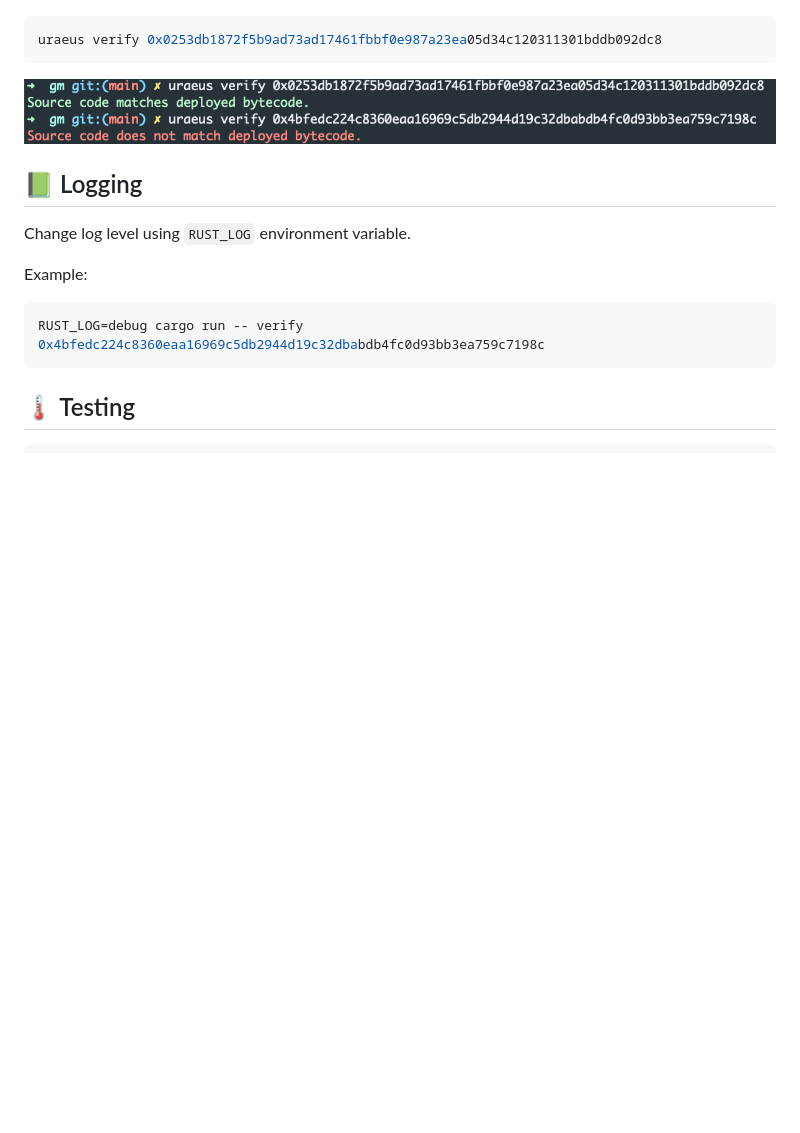
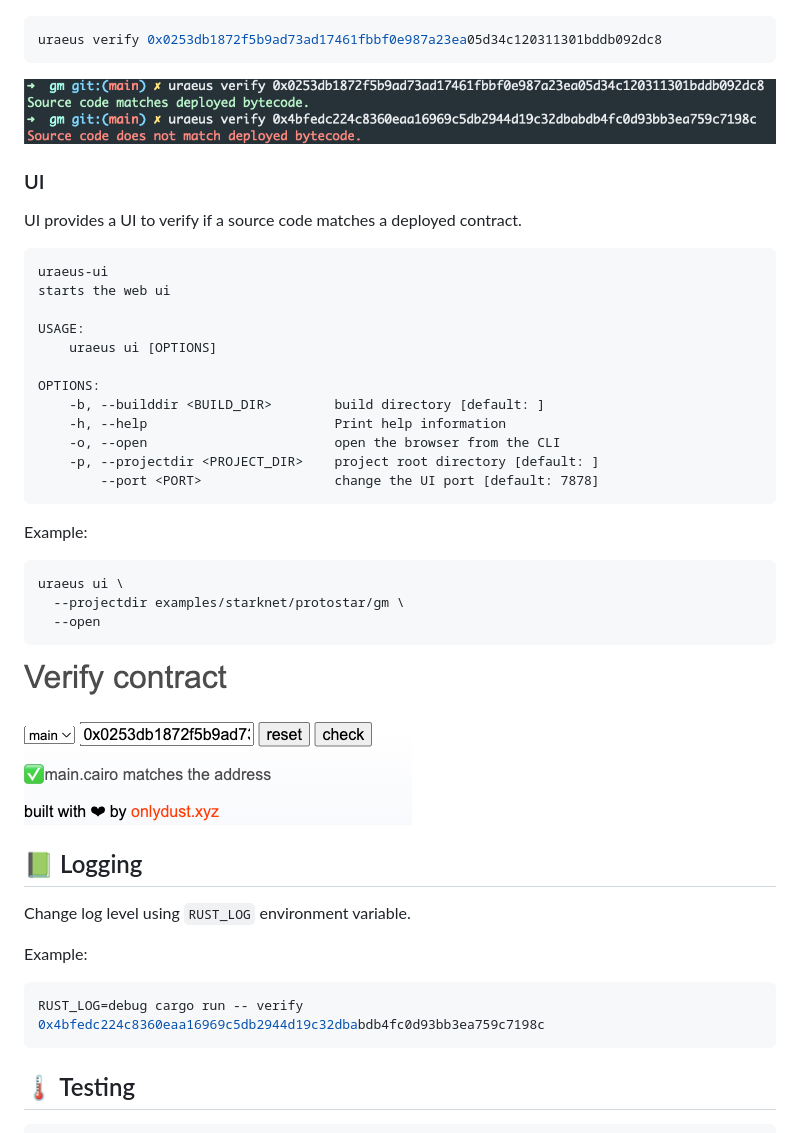
Before and after one commit to onlydustxyz/uraeus, a Markdown page: README.md, the part around the change. Rendered like a GitHub page; pictures changed too: examples/resources/example_ui.png (added); blank space fills up the shorter version.

````diff
--- a/README.md
+++ b/README.md
@@ -68,6 +68,35 @@ uraeus verify 0x0253db1872f5b9ad73ad17461fbbf0e987a23ea05d34c120311301bddb092dc8
 
 ![Example verify](examples/resources/example_verify.png)
 
+### UI
+
+UI provides a UI to verify if a source code matches a deployed contract.
+
+```
+uraeus-ui
+starts the web ui
+
+USAGE:
+    uraeus ui [OPTIONS]
+
+OPTIONS:
+    -b, --builddir <BUILD_DIR>        build directory [default: ]
+    -h, --help                        Print help information
+    -o, --open                        open the browser from the CLI
+    -p, --projectdir <PROJECT_DIR>    project root directory [default: ]
+        --port <PORT>                 change the UI port [default: 7878]
+```
+
+Example:
+
+```bash
+uraeus ui \
+  --projectdir examples/starknet/protostar/gm \
+  --open
+```
+
+![Example ui](examples/resources/example_ui.png)
+
 ## 📗 Logging
 
 Change log level using `RUST_LOG` environment variable.
````
Also changed, not shown: 6 other files.
